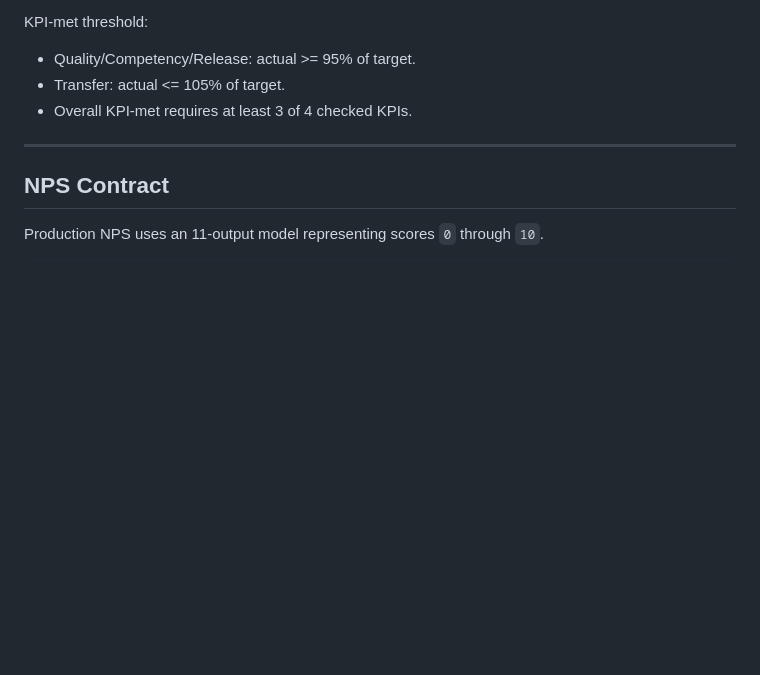
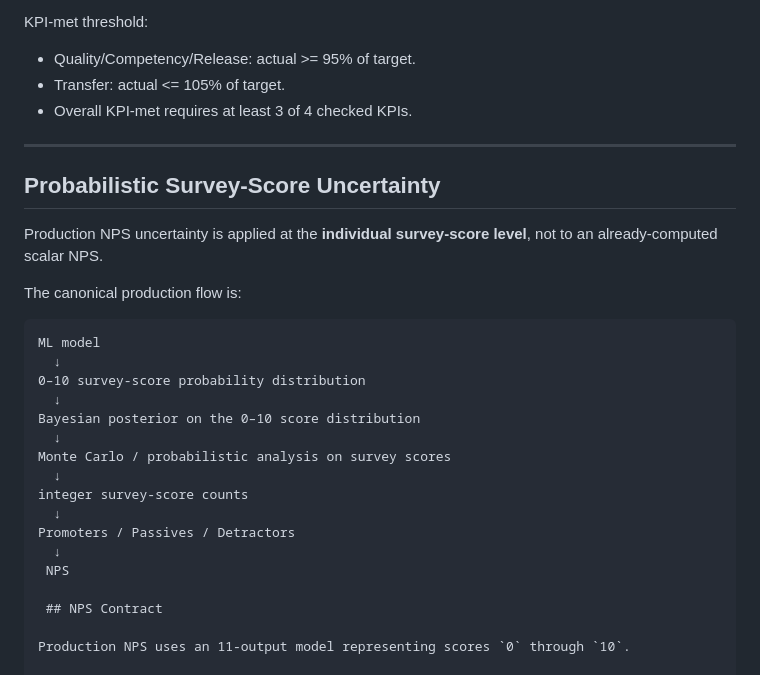
Before and after one commit to iwasatapex/AxiPulseAI_V2, a Markdown page: README.md, the part around the change. GitHub-like rendering; blank space fills up the shorter version.

Commit message:
updated readme probabistic

````diff
--- a/README.md
+++ b/README.md
@@ -132,8 +132,28 @@ KPI-met threshold:
 - Overall KPI-met requires at least 3 of 4 checked KPIs.
 
 ---
+## Probabilistic Survey-Score Uncertainty
 
-## NPS Contract
+Production NPS uncertainty is applied at the **individual survey-score level**, not to an already-computed scalar NPS.
+
+The canonical production flow is:
+
+```text
+ML model
+  ↓
+0–10 survey-score probability distribution
+  ↓
+Bayesian posterior on the 0–10 score distribution
+  ↓
+Monte Carlo / probabilistic analysis on survey scores
+  ↓
+integer survey-score counts
+  ↓
+Promoters / Passives / Detractors
+  ↓
+ NPS
+
+ ## NPS Contract
 
 Production NPS uses an 11-output model representing scores `0` through `10`.
 
````
